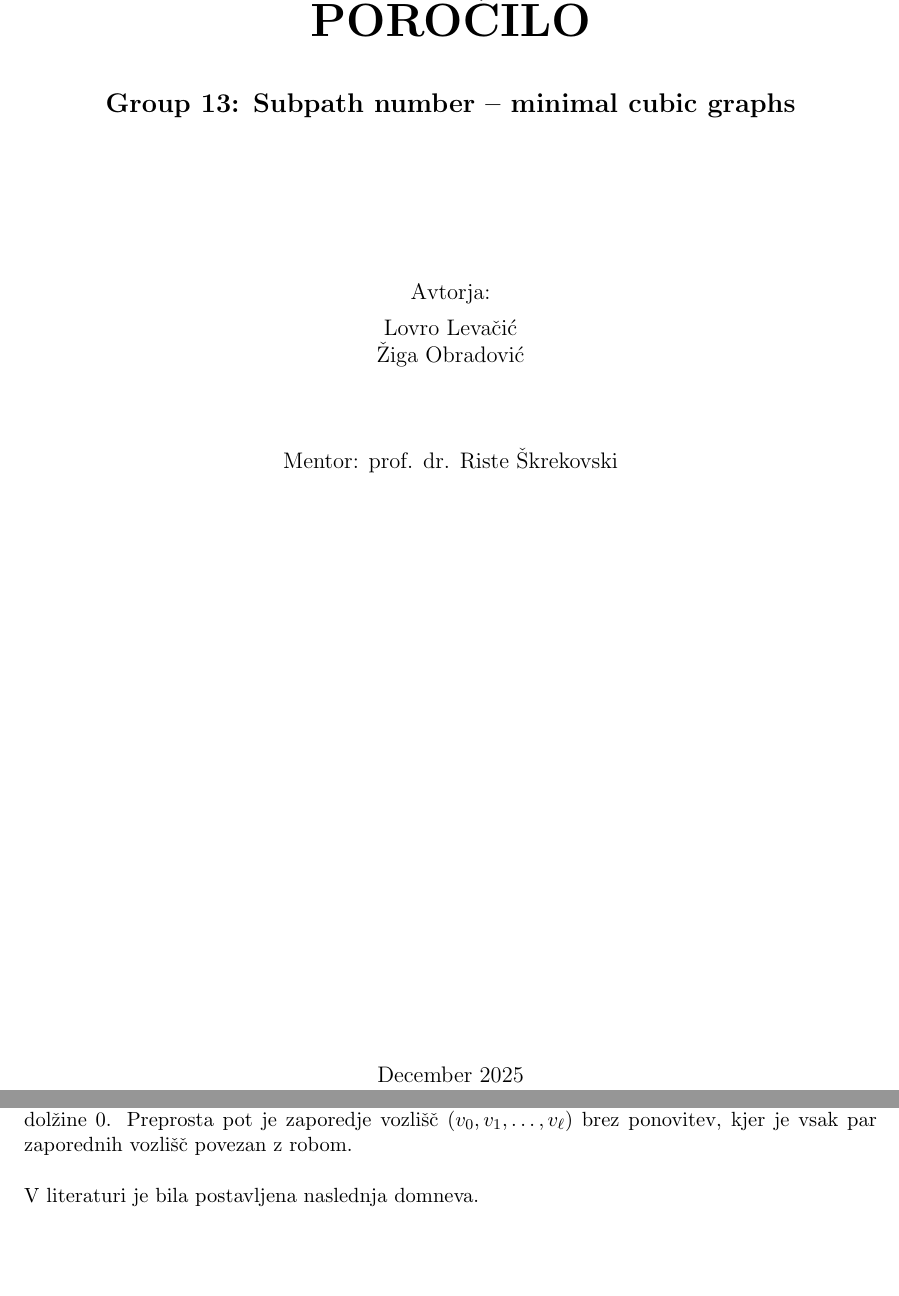
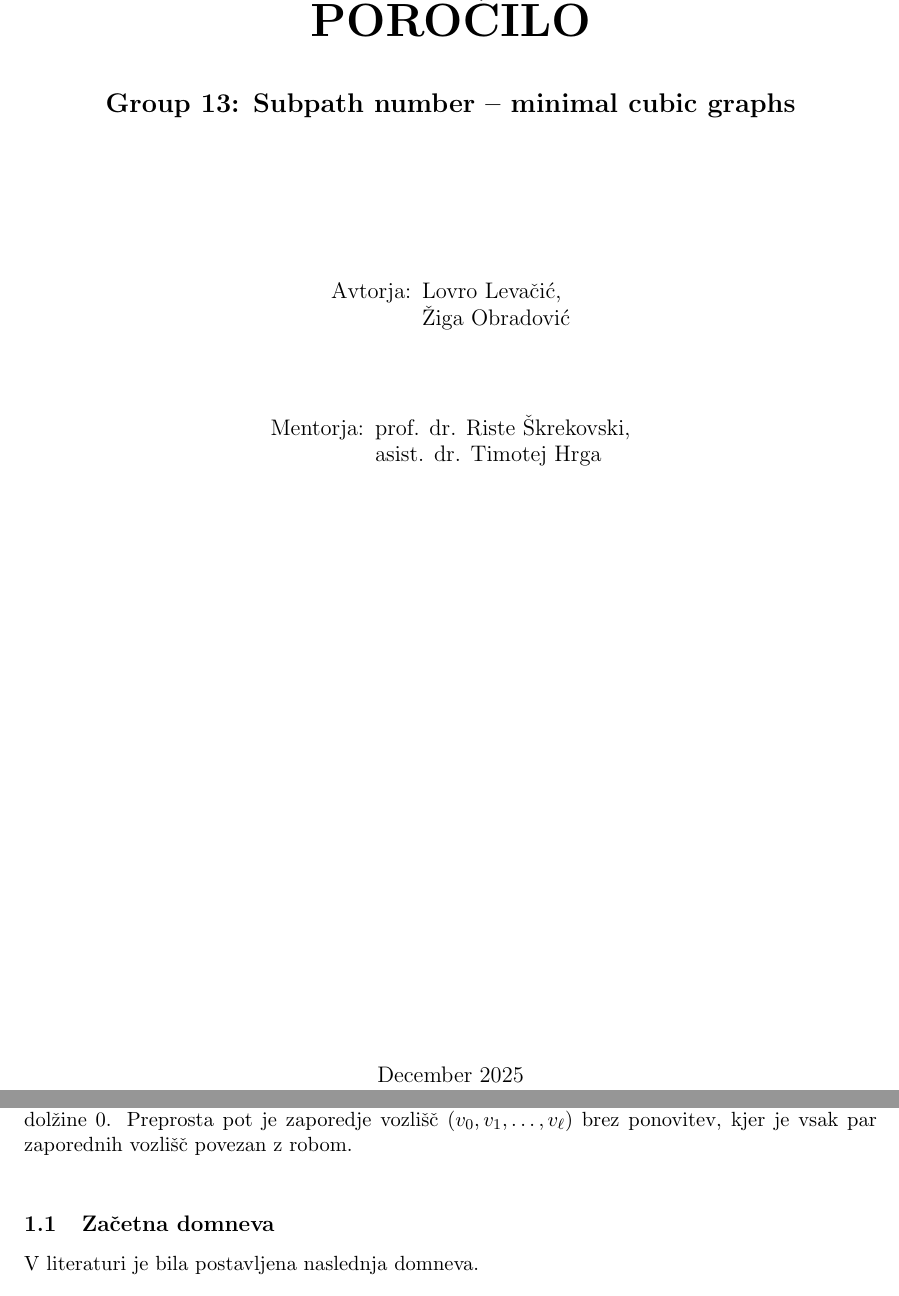
Before and after one commit to ZigaObradovic/FP_Group13, a LaTeX document (Poročilo/Poročilo.tex): two parts of pages 1 and 3 of 11, joined at a grey line, cut so that both start at the same text, the shorter picture padded with empty space. Compiled offline with pdfLaTeX.

Commit message:
Popravki

```diff
--- a/Poročilo/Poročilo.tex
+++ b/Poročilo/Poročilo.tex
@@ -48,14 +48,18 @@
 
     \vspace{3cm}
 
-    {\large Avtorja:\par}
-    \vspace{0.2cm}
-    {\large Lovro Levačić\\
-    Žiga Obradović\par}
+
+    {\large\begin{tabular}{@{}l@{\hspace{0.5em}}l@{}}
+    Avtorja: &  Lovro Levačić,\\
+            & Žiga Obradović \\
+    \end{tabular}\par}
 
     \vspace{1.5cm}
 
-    {\large Mentor: prof. dr. Riste Škrekovski \par}
+    {\large\begin{tabular}{@{}l@{\hspace{0.5em}}l@{}}
+    Mentorja: & prof. dr. Riste Škrekovski, \\
+            & asist. dr. Timotej Hrga \\
+    \end{tabular}\par}
 
     \vfill
 
@@ -70,7 +74,9 @@
 
 V projektu obravnavamo domnevo, ki govori o minimizaciji števila poti v razredu kubičnih grafov, torej grafov, kjer ima vsako vozlišče stopnjo 3. Za dani povezani graf $G$ definiramo \emph{subpath number}, označen s $pn(G)$, kot število vseh preprostih poti v grafu, vključno s trivialnimi potmi dolžine 0. Preprosta pot je zaporedje vozlišč $(v_0, v_1, \dots, v_\ell)$ brez ponovitev, kjer je vsak par zaporednih vozlišč povezan z robom.\\
 
-\noindent V literaturi je bila postavljena naslednja domneva.
+\subsection{Začetna domneva}
+
+V literaturi je bila postavljena naslednja domneva.
 
 \begin{theorem}
     Za vsako sodo število vozlišč $n \geq 10$ obstaja natanko en kubični graf $L_n$, ki ima najmanjši subpath number med vsemi kubičnimi grafi na $n$ vozliščih.
```
Also changed, not shown: Poročilo/Poročilo.pdf.
